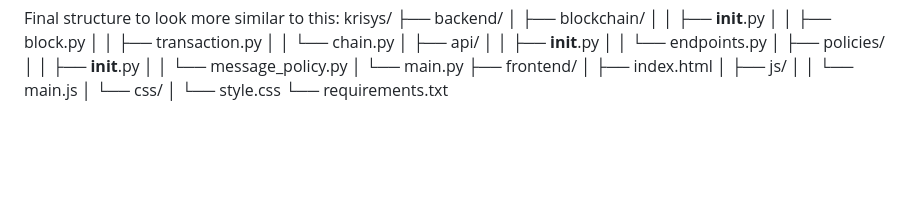
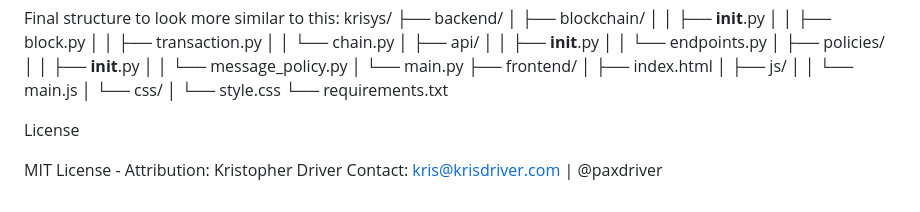
Before and after one commit to paxdriver/KriSYS, a Markdown page: README.md, the part around the change. GitHub-like rendering; blank space fills up the shorter version.

Commit message:
README UPDATED w/ license info at end.

```diff
--- a/README.md
+++ b/README.md
@@ -344,3 +344,9 @@ krisys/
 │   └── css/
 │       └── style.css
 └── requirements.txt
+
+
+License
+
+MIT License - Attribution: Kristopher Driver
+Contact: kris@krisdriver.com | @paxdriver
```
